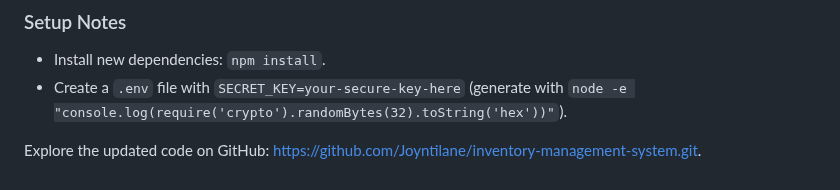
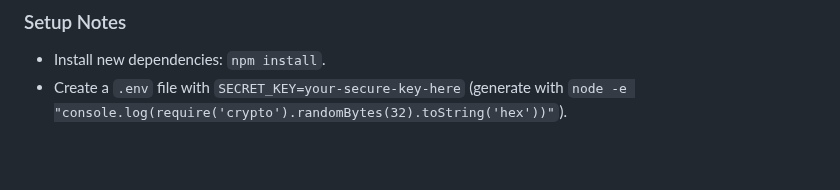
Before and after one commit to Joyntilane/inventory-management-system, a Markdown page: README.md, the part around the change. GitHub-like rendering; blank space fills up the shorter version.

```diff
--- a/README.md
+++ b/README.md
@@ -103,5 +103,3 @@ Today, I enhanced the Inventory Management System with user authentication and r
 ### Setup Notes
 - Install new dependencies: `npm install`.
 - Create a `.env` file with `SECRET_KEY=your-secure-key-here` (generate with `node -e "console.log(require('crypto').randomBytes(32).toString('hex'))"`).
-
-Explore the updated code on GitHub: [https://github.com/Joyntilane/inventory-management-system.git](https://github.com/Joyntilane/inventory-management-system.git).
```
